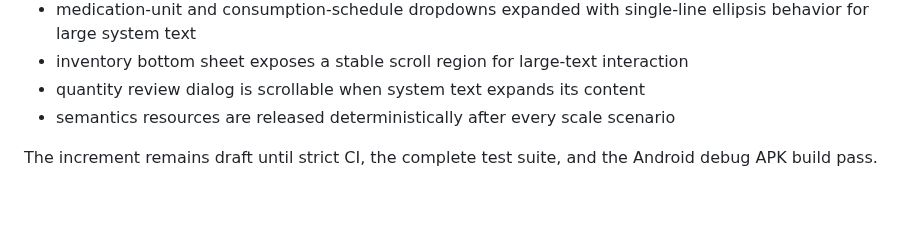
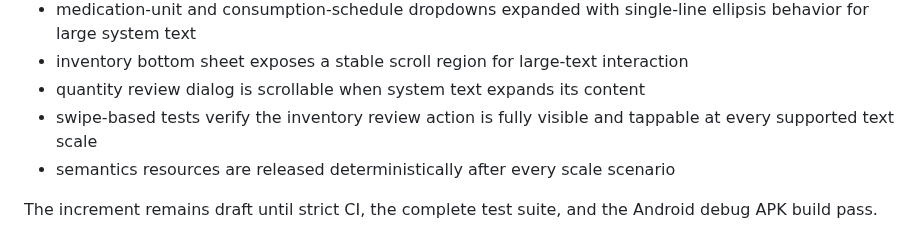
Before and after one commit to Emad211/daro-ta-key-daram, a Markdown page: PROJECT_STATUS.md, the part around the change. Drawn GitHub-style; blank space fills up the shorter version.

Commit message:
docs: record swipe-reachable large-text actions

```diff
--- a/PROJECT_STATUS.md
+++ b/PROJECT_STATUS.md
@@ -38,6 +38,7 @@ Issue `#22` and draft PR `#23` establish the accessibility baseline:
 - medication-unit and consumption-schedule dropdowns expanded with single-line ellipsis behavior for large system text
 - inventory bottom sheet exposes a stable scroll region for large-text interaction
 - quantity review dialog is scrollable when system text expands its content
+- swipe-based tests verify the inventory review action is fully visible and tappable at every supported text scale
 - semantics resources are released deterministically after every scale scenario
 
 The increment remains draft until strict CI, the complete test suite, and the Android debug APK build pass.
```
